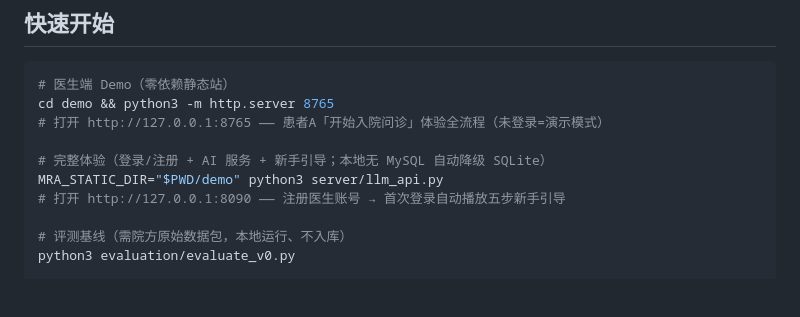
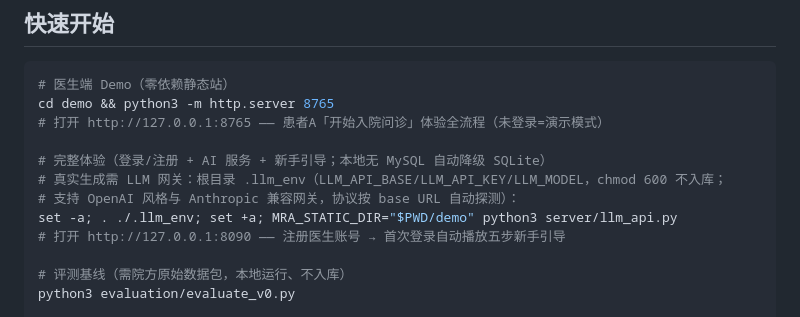
Before and after one commit to 1739467001-svg/Medical-Record-Agent-glm5.3flash, a Markdown page: README.md, the part around the change. Drawn GitHub-style; blank space fills up the shorter version.

```diff
--- a/README.md
+++ b/README.md
@@ -40,7 +40,9 @@ cd demo && python3 -m http.server 8765
 # 打开 http://127.0.0.1:8765 —— 患者A「开始入院问诊」体验全流程（未登录=演示模式）
 
 # 完整体验（登录/注册 + AI 服务 + 新手引导；本地无 MySQL 自动降级 SQLite）
-MRA_STATIC_DIR="$PWD/demo" python3 server/llm_api.py
+# 真实生成需 LLM 网关：根目录 .llm_env（LLM_API_BASE/LLM_API_KEY/LLM_MODEL，chmod 600 不入库；
+# 支持 OpenAI 风格与 Anthropic 兼容网关，协议按 base URL 自动探测）：
+set -a; . ./.llm_env; set +a; MRA_STATIC_DIR="$PWD/demo" python3 server/llm_api.py
 # 打开 http://127.0.0.1:8090 —— 注册医生账号 → 首次登录自动播放五步新手引导
 
 # 评测基线（需院方原始数据包，本地运行、不入库）
```
Also changed, not shown: docs/演示脚本_5分钟.md (+3 -2 lines).
